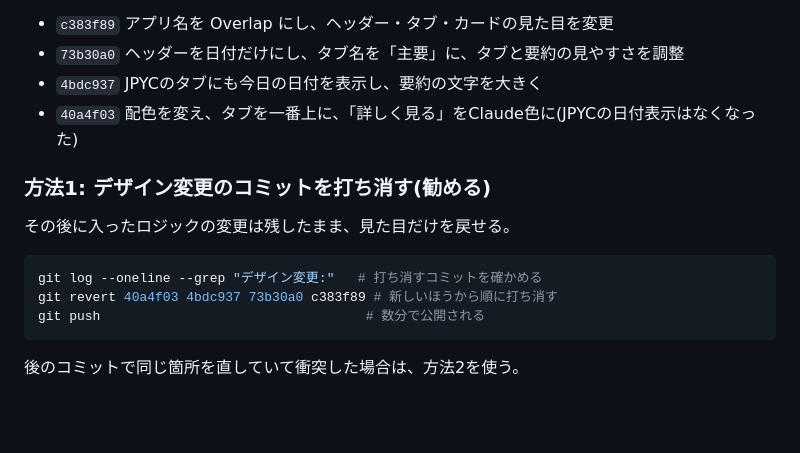
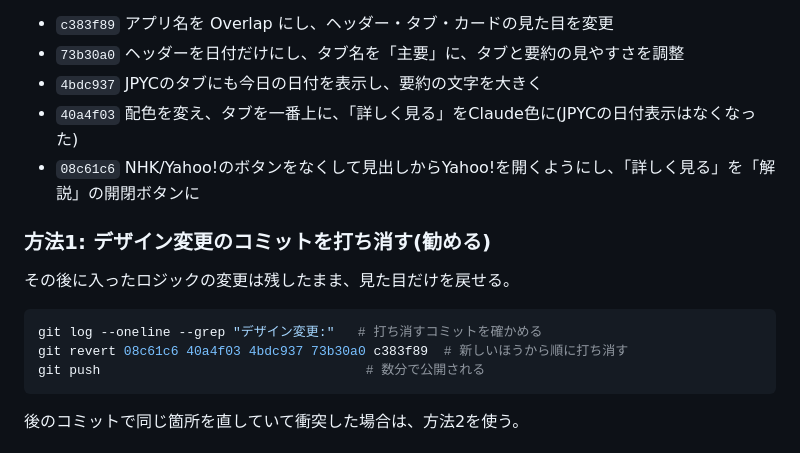
Before and after one commit to matsuno04/daily-news-dashboard, a Markdown page: README.md, the part around the change. Drawn GitHub-style; blank space fills up the shorter version.

Commit message:
README: 5つ目のデザイン変更のコミット(08c61c6)を元に戻す手順に追加
Co-Authored-By: Claude Opus 5.5 <noreply@anthropic.com>

````diff
--- a/README.md
+++ b/README.md
@@ -27,6 +27,7 @@ JPYCタブの既読の変更(出来事ごとのチェック式)までを含ん
 - `73b30a0` ヘッダーを日付だけにし、タブ名を「主要」に、タブと要約の見やすさを調整
 - `4bdc937` JPYCのタブにも今日の日付を表示し、要約の文字を大きく
 - `40a4f03` 配色を変え、タブを一番上に、「詳しく見る」をClaude色に(JPYCの日付表示はなくなった)
+- `08c61c6` NHK/Yahoo!のボタンをなくして見出しからYahoo!を開くようにし、「詳しく見る」を「解説」の開閉ボタンに
 
 ### 方法1: デザイン変更のコミットを打ち消す(勧める)
 
@@ -34,7 +35,7 @@ JPYCタブの既読の変更(出来事ごとのチェック式)までを含ん
 
 ```bash
 git log --oneline --grep "デザイン変更:"   # 打ち消すコミットを確かめる
-git revert 40a4f03 4bdc937 73b30a0 c383f89 # 新しいほうから順に打ち消す
+git revert 08c61c6 40a4f03 4bdc937 73b30a0 c383f89  # 新しいほうから順に打ち消す
 git push                                  # 数分で公開される
 ```
 
````
